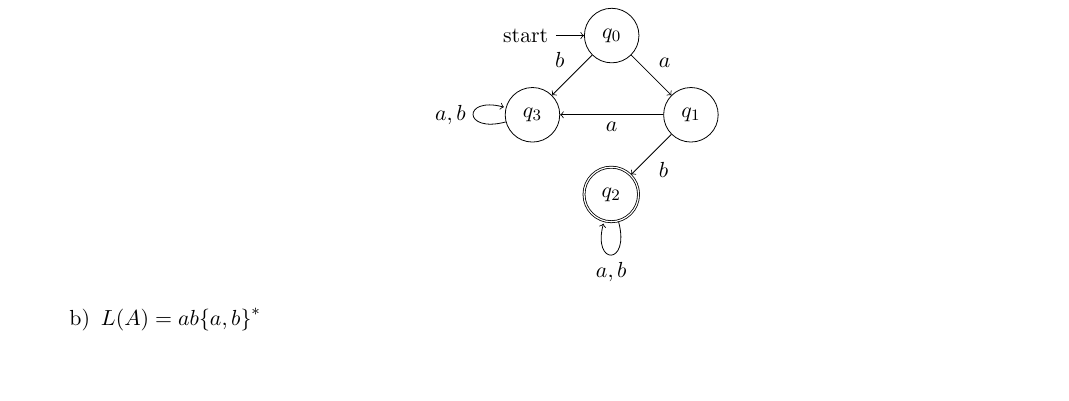
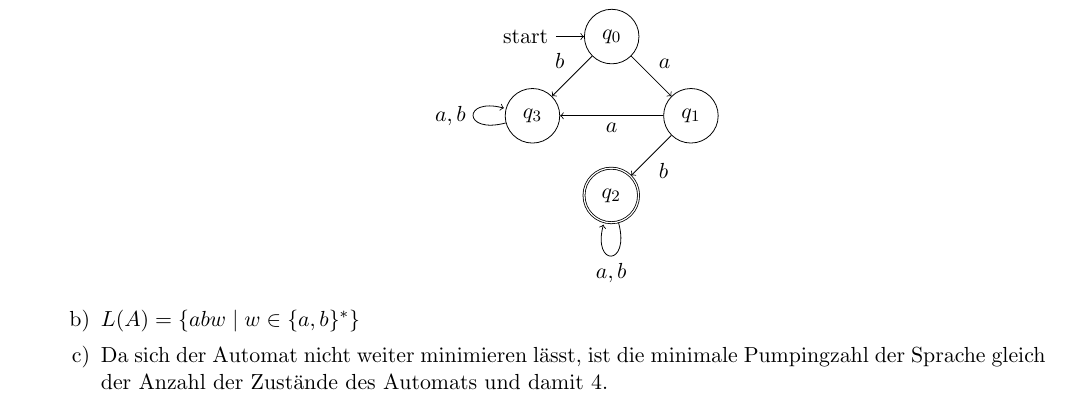
Before and after one commit to hutchison/theoretische-informatik, a LaTeX document (klausurvorbereitung.tex, which reads kfs_serie_10.tex): part of page 23 of 23, cut so that both start at the same text, the shorter picture padded with empty space. Compiled offline with pdfLaTeX.

Commit message:
Verbessert Serie 10 ein bisschen.

```diff
--- a/kfs_serie_10.tex
+++ b/kfs_serie_10.tex
@@ -121,7 +121,12 @@
                     (q_2) edge [loop below] node {$a,b$} ();
         \end{tikzpicture}
         \end{center}
-      \item $L(A) = ab {\{a,b\}}^*$
+      \item $L(A) = \{abw \mid w \in \{a, b\}^*\}$
+
+      \item Da sich der Automat nicht weiter minimieren lässt, ist die minimale
+        Pumpingzahl der Sprache gleich der Anzahl der Zustände des Automats und
+        damit $4$.
+
     \end{enumerate}
 
 \end{enumerate}
```
Also changed, not shown: kfs_serie_10.tex (12 more changed lines).
